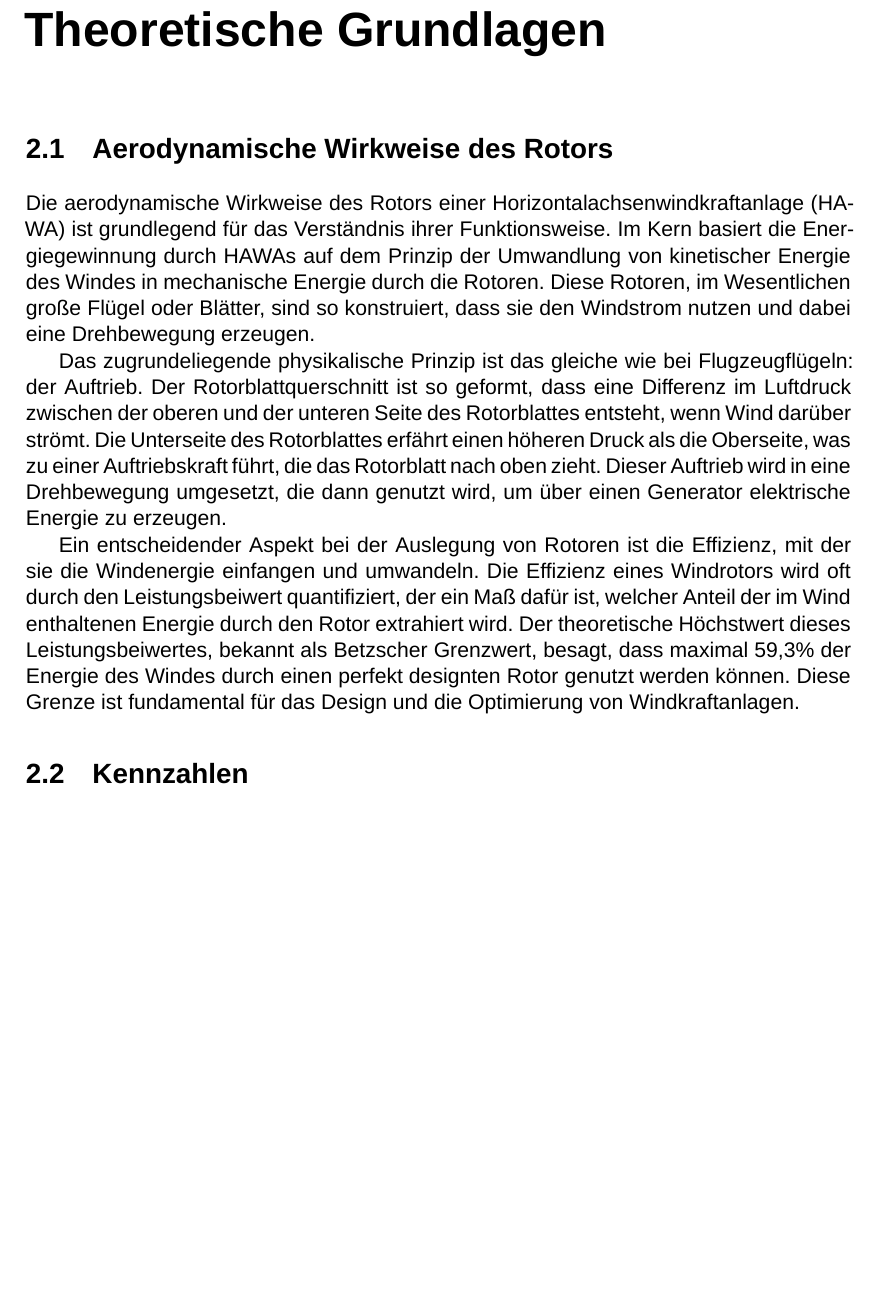
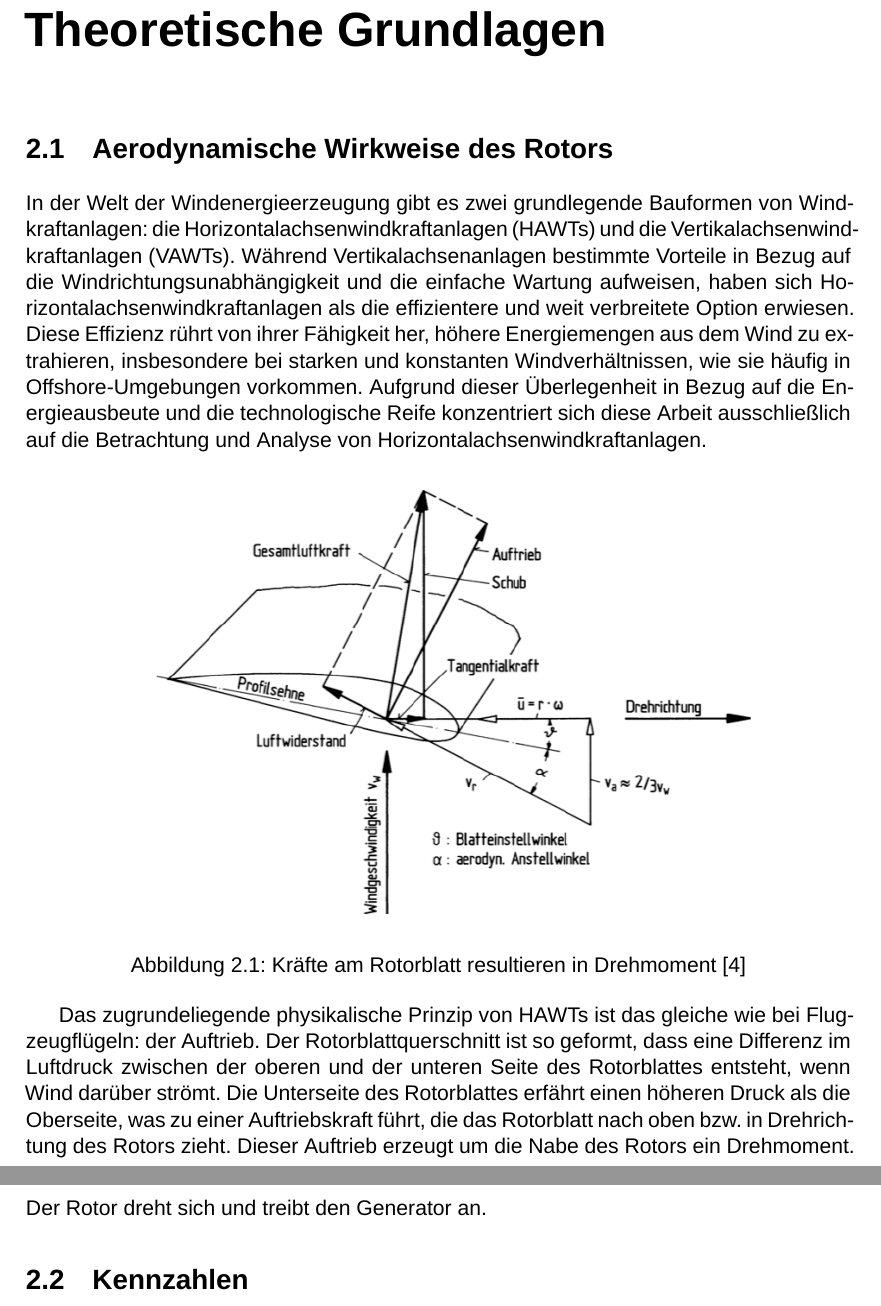
Before and after one commit to MoritzBur/HAW_Thesis_Template_Latex, a LaTeX document (main.tex, which reads ch-Theoretische_Grundlagen.tex): part of page 11 of 14 before the commit and two parts of pages 11 and 12 of 14 after it, the two joined at a grey line, cut so that both start at the same text, the shorter picture padded with empty space. Compiled offline with XeLaTeX; a missing font is replaced by an installed copy or a similar font.

Commit message:
refine basics

```diff
--- a/ch-Theoretische_Grundlagen.tex
+++ b/ch-Theoretische_Grundlagen.tex
@@ -1,19 +1,19 @@
 \chapter{Theoretische Grundlagen}
 
 \section{Aerodynamische Wirkweise des Rotors}
-Die aerodynamische Wirkweise des Rotors einer Horizontalachsenwindkraftanlage (HAWA) ist grundlegend für das Verständnis ihrer Funktionsweise.
-Im Kern basiert die Energiegewinnung durch HAWAs auf dem Prinzip der Umwandlung von kinetischer Energie des Windes in mechanische Energie durch die Rotoren.
-Diese Rotoren, im Wesentlichen große Flügel oder Blätter, sind so konstruiert, dass sie den Windstrom nutzen und dabei eine Drehbewegung erzeugen.
+In der Welt der Windenergieerzeugung gibt es zwei grundlegende Bauformen von Windkraftanlagen: die Horizontalachsenwindkraftanlagen (HAWTs) und die Vertikalachsenwindkraftanlagen (VAWTs). Während Vertikalachsenanlagen bestimmte Vorteile in Bezug auf die Windrichtungsunabhängigkeit und die einfache Wartung aufweisen, haben sich Horizontalachsenwindkraftanlagen als die effizientere und weit verbreitete Option erwiesen. Diese Effizienz rührt von ihrer Fähigkeit her, höhere Energiemengen aus dem Wind zu extrahieren, insbesondere bei starken und konstanten Windverhältnissen, wie sie häufig in Offshore-Umgebungen vorkommen. Aufgrund dieser Überlegenheit in Bezug auf die Energieausbeute und die technologische Reife konzentriert sich diese Arbeit ausschließlich auf die Betrachtung und Analyse von Horizontalachsenwindkraftanlagen.
 
-Das zugrundeliegende physikalische Prinzip ist das gleiche wie bei Flugzeugflügeln: der Auftrieb.
+\begin{figure}[htbp] % Positionierungsoptionen: h=here, t=top, b=bottom, p=page of floats
+    \centering % Zentriert das Bild
+    \includegraphics[width=0.8\textwidth]{figures/kraft_an_blatt.png} % Pfad zum Bild und Skalierung
+    \caption{Kräfte am Rotorblatt resultieren in Drehmoment \cite{hau_physikalische_2016}} % Bildunterschrift
+    \label{fig:kraft_an_blatt} % Label für Referenzen im Text
+\end{figure}
+
+Das zugrundeliegende physikalische Prinzip von HAWTs ist das gleiche wie bei Flugzeugflügeln: der Auftrieb.
 Der Rotorblattquerschnitt ist so geformt, dass eine Differenz im Luftdruck zwischen der oberen und der unteren Seite des Rotorblattes entsteht, wenn Wind darüber strömt.
-Die Unterseite des Rotorblattes erfährt einen höheren Druck als die Oberseite, was zu einer Auftriebskraft führt, die das Rotorblatt nach oben zieht.
-Dieser Auftrieb wird in eine Drehbewegung umgesetzt, die dann genutzt wird, um über einen Generator elektrische Energie zu erzeugen.
-
-Ein entscheidender Aspekt bei der Auslegung von Rotoren ist die Effizienz, mit der sie die Windenergie einfangen und umwandeln.
-Die Effizienz eines Windrotors wird oft durch den Leistungsbeiwert quantifiziert, der ein Maß dafür ist, welcher Anteil der im Wind enthaltenen Energie durch den Rotor extrahiert wird.
-Der theoretische Höchstwert dieses Leistungsbeiwertes, bekannt als Betzscher Grenzwert, besagt, dass maximal 59,3\% der Energie des Windes durch einen perfekt designten Rotor genutzt werden können.
-Diese Grenze ist fundamental für das Design und die Optimierung von Windkraftanlagen.
+Die Unterseite des Rotorblattes erfährt einen höheren Druck als die Oberseite, was zu einer Auftriebskraft führt, die das Rotorblatt nach oben bzw. in Drehrichtung des Rotors zieht.
+Dieser Auftrieb erzeugt um die Nabe des Rotors ein Drehmoment. Der Rotor dreht sich und treibt den Generator an.
 
 \section{Kennzahlen}
 Der Leistungsbeiwert \( C_P \) ist eine zentrale Kenngröße in der Aerodynamik von Horizontalachsenwindkraftanlagen (HAWAs) und quantifiziert das Verhältnis der nutzbaren mechanischen Leistung \( P \) einer Windturbine zur gesamten kinetischen Leistung des Windes \( P_{\text{wind}} \) im Rotorquerschnitt. Mathematisch ausgedrückt, ist \( C_P \) definiert als:
```
Also changed, not shown: sec-Abkürzungsverzeichnis.tex (+2 -0 lines), figures/druck_am_profil.png (added), figures/kraft_an_blatt.png (added), figures/profil_begriffe.png (added).
